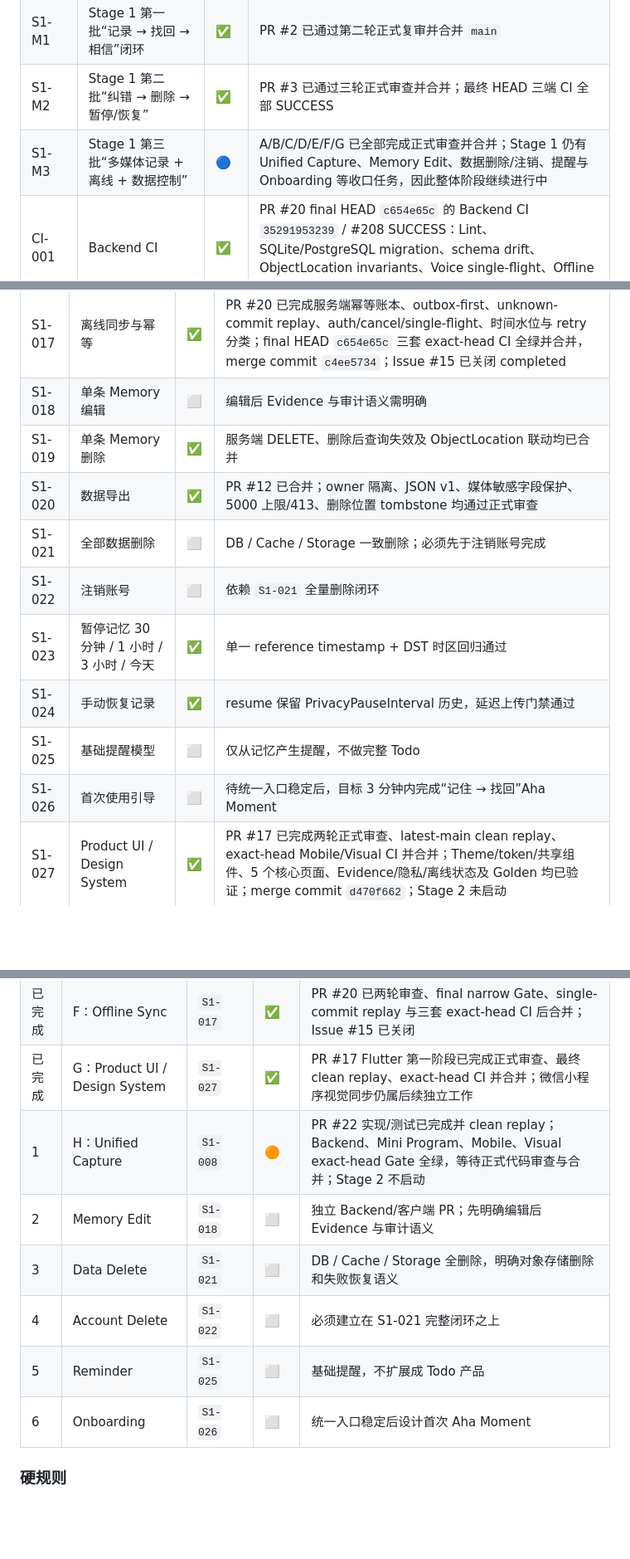
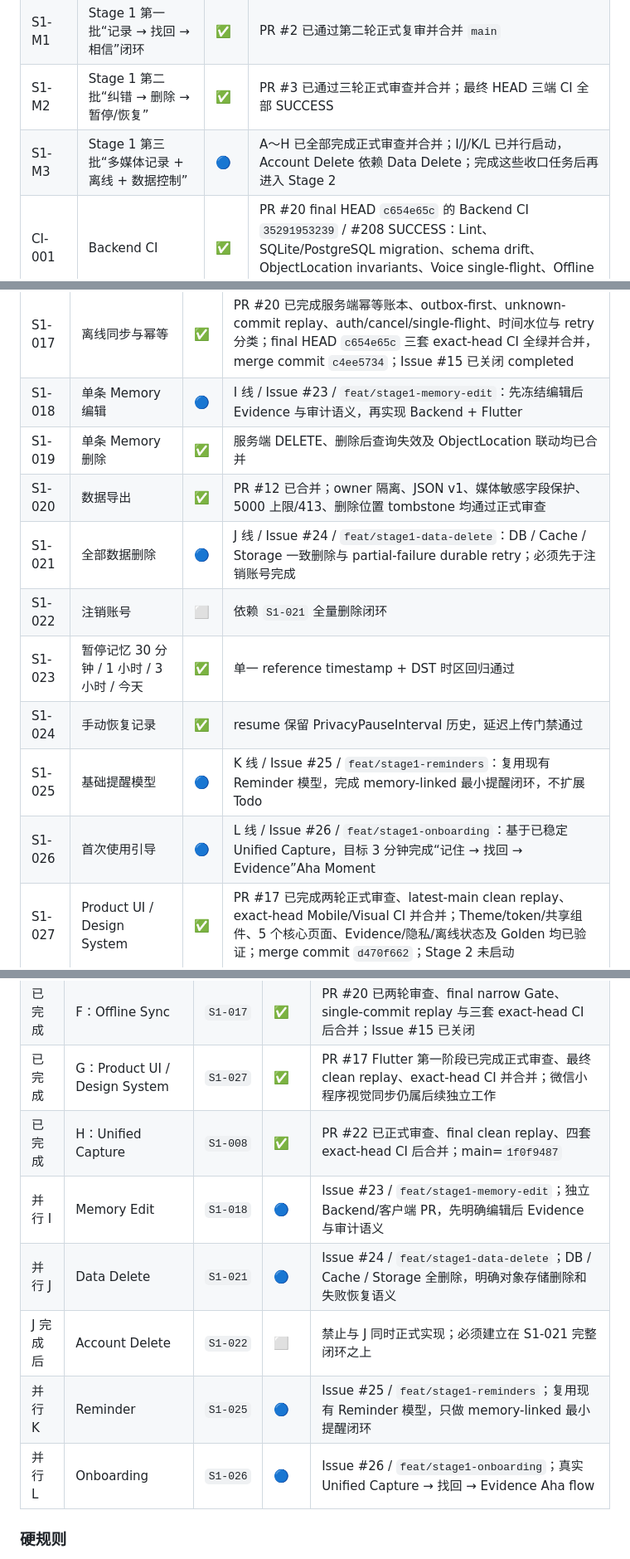
Before and after one commit to cfhlwl/jiyidashi, a Markdown page: docs/DEVELOPMENT_PROGRESS.md, 3 parts joined by grey strips. Shown at 83% size. Rendered like a GitHub page; blank space fills up the shorter version.

Commit message:
docs(progress): start Stage 1 final parallel batch

```diff
--- a/docs/DEVELOPMENT_PROGRESS.md
+++ b/docs/DEVELOPMENT_PROGRESS.md
@@ -39,7 +40,7 @@
 | FND-000 | V1 Foundation 总体 | ✅ | PR #1 已通过最终复核并合并 `main` |
 | S1-M1 | Stage 1 第一批“记录 → 找回 → 相信”闭环 | ✅ | PR #2 已通过第二轮正式复审并合并 `main` |
 | S1-M2 | Stage 1 第二批“纠错 → 删除 → 暂停/恢复” | ✅ | PR #3 已通过三轮正式审查并合并；最终 HEAD 三端 CI 全部 SUCCESS |
-| S1-M3 | Stage 1 第三批“多媒体记录 + 离线 + 数据控制” | 🔵 | A/B/C/D/E/F/G 已全部完成正式审查并合并；Stage 1 仍有 Unified Capture、Memory Edit、数据删除/注销、提醒与 Onboarding 等收口任务，因此整体阶段继续进行中 |
+| S1-M3 | Stage 1 第三批“多媒体记录 + 离线 + 数据控制” | 🔵 | A～H 已全部完成正式审查并合并；I/J/K/L 已并行启动，Account Delete 依赖 Data Delete；完成这些收口任务后再进入 Stage 2 |
 | CI-001 | Backend CI | ✅ | PR #20 final HEAD `c654e65c` 的 Backend CI `35291953239` / #208 SUCCESS：Lint、SQLite/PostgreSQL migration、schema drift、ObjectLocation invariants、Voice single-flight、Offline idempotency concurrency 与 full pytest 全部通过 |
 | CI-002 | Flutter Android CI | ✅ | PR #20 final HEAD `c654e65c` 的 Mobile CI `35291953331` / #228 SUCCESS：Analyze、完整 Flutter tests、Android debug APK 全部通过 |
 | CI-003 | Flutter iOS CI | ✅ | PR #20 final HEAD `c654e65c` 的 Mobile CI `35291953331` / #228 SUCCESS：iOS no-codesign build 通过 |
@@ -104,15 +105,15 @@
 | S1-015 | 客户端本地 SQLite | ✅ | PR #6 已合并；版本化 SQLite、账号隔离、重启恢复完成 |
 | S1-016 | 离线记忆队列 | ✅ | PR #6 已合并；状态机、稳定 UUID、取消/重试、仅 TransportException fallback 均通过正式审查 |
 | S1-017 | 离线同步与幂等 | ✅ | PR #20 已完成服务端幂等账本、outbox-first、unknown-commit replay、auth/cancel/single-flight、时间水位与 retry 分类；final HEAD `c654e65c` 三套 exact-head CI 全绿并合并，merge commit `c4ee5734`；Issue #15 已关闭 completed |
-| S1-018 | 单条 Memory 编辑 | ⬜ | 编辑后 Evidence 与审计语义需明确 |
+| S1-018 | 单条 Memory 编辑 | 🔵 | I 线 / Issue #23 / `feat/stage1-memory-edit`：先冻结编辑后 Evidence 与审计语义，再实现 Backend + Flutter |
 | S1-019 | 单条 Memory 删除 | ✅ | 服务端 DELETE、删除后查询失效及 ObjectLocation 联动均已合并 |
 | S1-020 | 数据导出 | ✅ | PR #12 已合并；owner 隔离、JSON v1、媒体敏感字段保护、5000 上限/413、删除位置 tombstone 均通过正式审查 |
-| S1-021 | 全部数据删除 | ⬜ | DB / Cache / Storage 一致删除；必须先于注销账号完成 |
+| S1-021 | 全部数据删除 | 🔵 | J 线 / Issue #24 / `feat/stage1-data-delete`：DB / Cache / Storage 一致删除与 partial-failure durable retry；必须先于注销账号完成 |
 | S1-022 | 注销账号 | ⬜ | 依赖 `S1-021` 全量删除闭环 |
 | S1-023 | 暂停记忆 30 分钟 / 1 小时 / 3 小时 / 今天 | ✅ | 单一 reference timestamp + DST 时区回归通过 |
 | S1-024 | 手动恢复记录 | ✅ | resume 保留 PrivacyPauseInterval 历史，延迟上传门禁通过 |
-| S1-025 | 基础提醒模型 | ⬜ | 仅从记忆产生提醒，不做完整 Todo |
-| S1-026 | 首次使用引导 | ⬜ | 待统一入口稳定后，目标 3 分钟内完成“记住 → 找回”Aha Moment |
+| S1-025 | 基础提醒模型 | 🔵 | K 线 / Issue #25 / `feat/stage1-reminders`：复用现有 Reminder 模型，完成 memory-linked 最小提醒闭环，不扩展 Todo |
+| S1-026 | 首次使用引导 | 🔵 | L 线 / Issue #26 / `feat/stage1-onboarding`：基于已稳定 Unified Capture，目标 3 分钟完成“记住 → 找回 → Evidence”Aha Moment |
 | S1-027 | Product UI / Design System | ✅ | PR #17 已完成两轮正式审查、latest-main clean replay、exact-head Mobile/Visual CI 并合并；Theme/token/共享组件、5 个核心页面、Evidence/隐私/离线状态及 Golden 均已验证；merge commit `d470f662`；Stage 2 未启动 |
 
 ## 2.1 Stage 1 第三批 A/B/C/D 第一阶段收口
@@ -151,12 +152,12 @@
 | 已完成 | E：Voice Pipeline | `S1-004 + S1-007` | ✅ | PR #18 已正式审查、clean replay、exact-head Backend/Mini CI 并合并；Issue #14 已关闭 |
 | 已完成 | F：Offline Sync | `S1-017` | ✅ | PR #20 已两轮审查、final narrow Gate、single-commit replay 与三套 exact-head CI 后合并；Issue #15 已关闭 |
 | 已完成 | G：Product UI / Design System | `S1-027` | ✅ | PR #17 Flutter 第一阶段已完成正式审查、最终 clean replay、exact-head CI 并合并；微信小程序视觉同步仍属后续独立工作 |
-| 1 | H：Unified Capture | `S1-008` | 🟠 | PR #22 实现/测试已完成并 clean replay；Backend、Mini Program、Mobile、Visual exact-head Gate 全绿，等待正式代码审查与合并；Stage 2 不启动 |
-| 2 | Memory Edit | `S1-018` | ⬜ | 独立 Backend/客户端 PR；先明确编辑后 Evidence 与审计语义 |
-| 3 | Data Delete | `S1-021` | ⬜ | DB / Cache / Storage 全删除，明确对象存储删除和失败恢复语义 |
-| 4 | Account Delete | `S1-022` | ⬜ | 必须建立在 S1-021 完整闭环之上 |
-| 5 | Reminder | `S1-025` | ⬜ | 基础提醒，不扩展成 Todo 产品 |
-| 6 | Onboarding | `S1-026` | ⬜ | 统一入口稳定后设计首次 Aha Moment |
+| 已完成 | H：Unified Capture | `S1-008` | ✅ | PR #22 已正式审查、final clean replay、四套 exact-head CI 后合并；main=`1f0f9487` |
+| 并行 I | Memory Edit | `S1-018` | 🔵 | Issue #23 / `feat/stage1-memory-edit`；独立 Backend/客户端 PR，先明确编辑后 Evidence 与审计语义 |
+| 并行 J | Data Delete | `S1-021` | 🔵 | Issue #24 / `feat/stage1-data-delete`；DB / Cache / Storage 全删除，明确对象存储删除和失败恢复语义 |
+| J 完成后 | Account Delete | `S1-022` | ⬜ | 禁止与 J 同时正式实现；必须建立在 S1-021 完整闭环之上 |
+| 并行 K | Reminder | `S1-025` | 🔵 | Issue #25 / `feat/stage1-reminders`；复用现有 Reminder 模型，只做 memory-linked 最小提醒闭环 |
+| 并行 L | Onboarding | `S1-026` | 🔵 | Issue #26 / `feat/stage1-onboarding`；真实 Unified Capture → 找回 → Evidence Aha flow |
 
 ### 硬规则
 
```
Also changed, not shown: other parts of docs/DEVELOPMENT_PROGRESS.md (+6 -5 lines).
